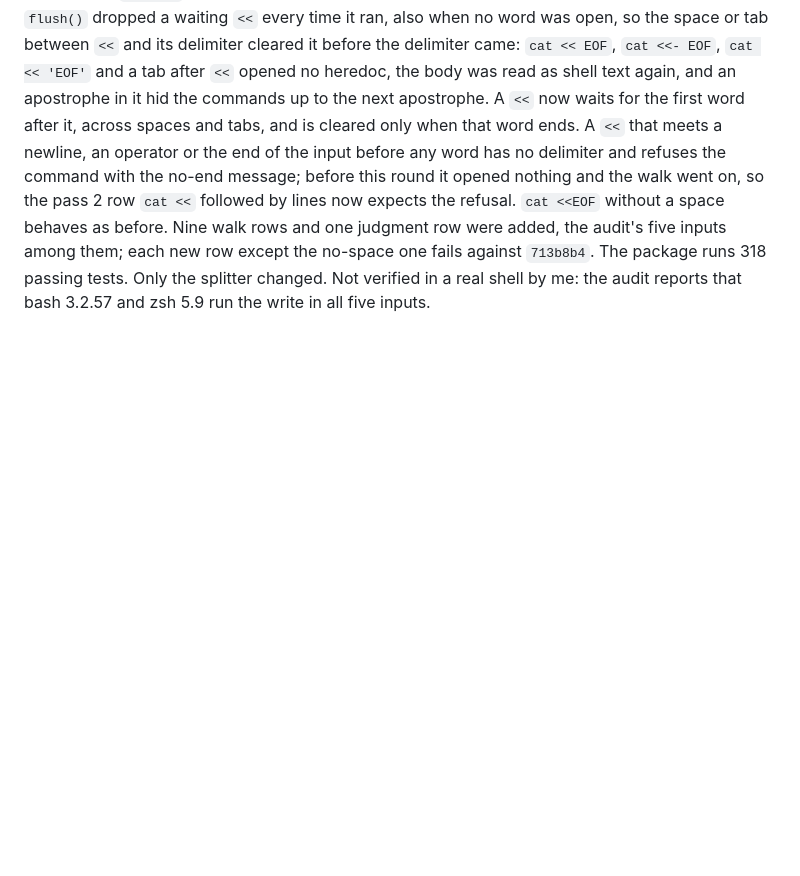
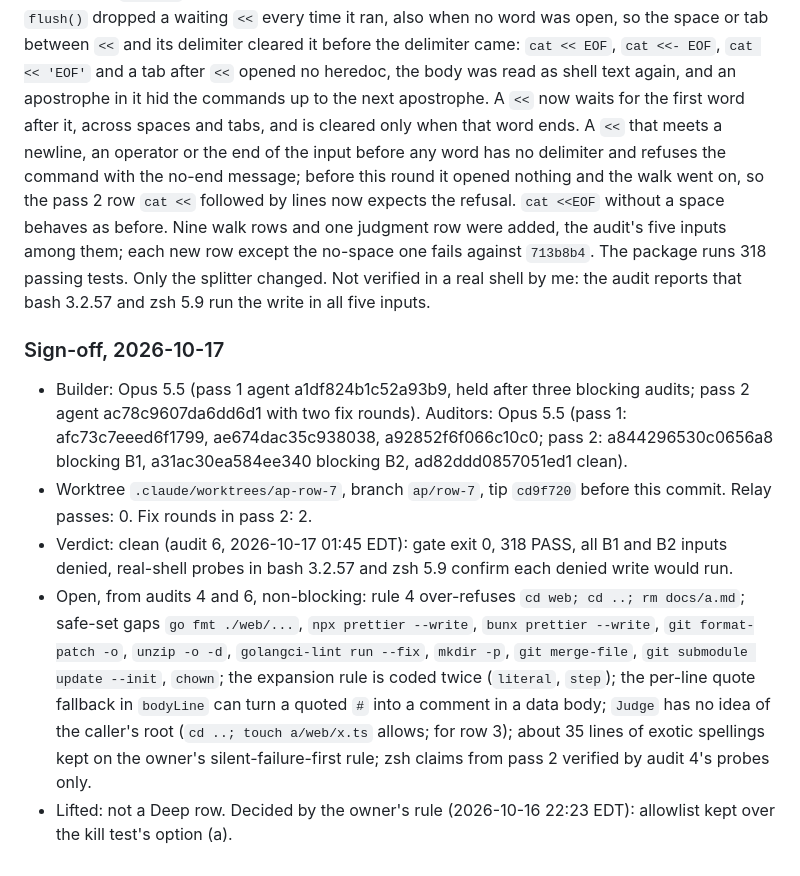
Before and after one commit to zach-short/wk, a Markdown page: passoff/7-build-the-lease-store-and-judge.md, the part around the change. Drawn GitHub-style; blank space fills up the shorter version.

Commit message:
row 7 sign-off

```diff
--- a/passoff/7-build-the-lease-store-and-judge.md
+++ b/passoff/7-build-the-lease-store-and-judge.md
@@ -161,3 +161,11 @@ The audit of `f9ee256` found one wrong allow (B1). The splitter read a heredoc b
 ### Fix round 2, 2026-10-16
 
 The audit of `713b8b4` found that fix round 1 did not hold for the most common spelling (B2). `flush()` dropped a waiting `<<` every time it ran, also when no word was open, so the space or tab between `<<` and its delimiter cleared it before the delimiter came: `cat << EOF`, `cat <<- EOF`, `cat << 'EOF'` and a tab after `<<` opened no heredoc, the body was read as shell text again, and an apostrophe in it hid the commands up to the next apostrophe. A `<<` now waits for the first word after it, across spaces and tabs, and is cleared only when that word ends. A `<<` that meets a newline, an operator or the end of the input before any word has no delimiter and refuses the command with the no-end message; before this round it opened nothing and the walk went on, so the pass 2 row `cat <<` followed by lines now expects the refusal. `cat <<EOF` without a space behaves as before. Nine walk rows and one judgment row were added, the audit's five inputs among them; each new row except the no-space one fails against `713b8b4`. The package runs 318 passing tests. Only the splitter changed. Not verified in a real shell by me: the audit reports that bash 3.2.57 and zsh 5.9 run the write in all five inputs.
+
+### Sign-off, 2026-10-17
+
+- Builder: Opus 5.5 (pass 1 agent a1df824b1c52a93b9, held after three blocking audits; pass 2 agent ac78c9607da6dd6d1 with two fix rounds). Auditors: Opus 5.5 (pass 1: afc73c7eeed6f1799, ae674dac35c938038, a92852f6f066c10c0; pass 2: a844296530c0656a8 blocking B1, a31ac30ea584ee340 blocking B2, ad82ddd0857051ed1 clean).
+- Worktree `.claude/worktrees/ap-row-7`, branch `ap/row-7`, tip `cd9f720` before this commit. Relay passes: 0. Fix rounds in pass 2: 2.
+- Verdict: clean (audit 6, 2026-10-17 01:45 EDT): gate exit 0, 318 PASS, all B1 and B2 inputs denied, real-shell probes in bash 3.2.57 and zsh 5.9 confirm each denied write would run.
+- Open, from audits 4 and 6, non-blocking: rule 4 over-refuses `cd web; cd ..; rm docs/a.md`; safe-set gaps `go fmt ./web/...`, `npx prettier --write`, `bunx prettier --write`, `git format-patch -o`, `unzip -o -d`, `golangci-lint run --fix`, `mkdir -p`, `git merge-file`, `git submodule update --init`, `chown`; the expansion rule is coded twice (`literal`, `step`); the per-line quote fallback in `bodyLine` can turn a quoted `#` into a comment in a data body; `Judge` has no idea of the caller's root (`cd ..; touch a/web/x.ts` allows; for row 3); about 35 lines of exotic spellings kept on the owner's silent-failure-first rule; zsh claims from pass 2 verified by audit 4's probes only.
+- Lifted: not a Deep row. Decided by the owner's rule (2026-10-16 22:23 EDT): allowlist kept over the kill test's option (a).
```
